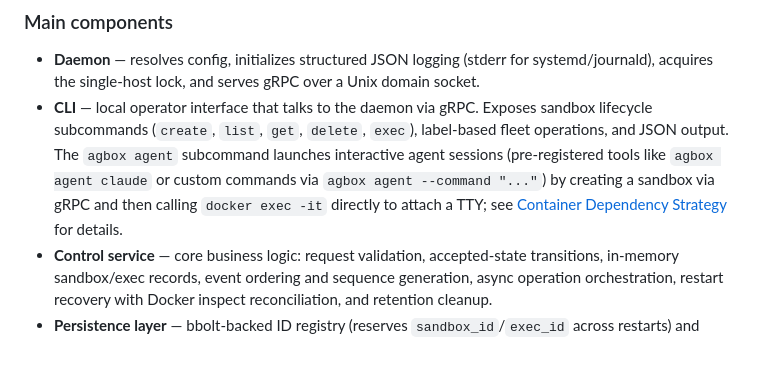
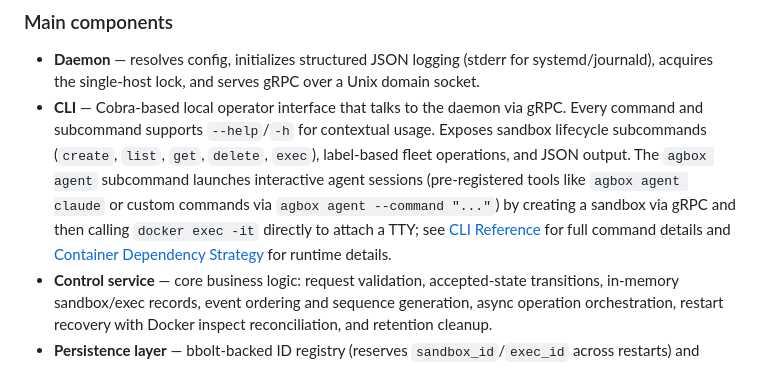
Before and after one commit to 1996fanrui/agents-sandbox, a Markdown page: docs/architecture_overview.md, the part around the change. Rendered like a GitHub page.

Commit message:
[ISSUE-91] Add CLI reference documentation and update architecture overview
Co-Authored-By: Claude Opus 4.6 (1M context) <noreply@anthropic.com>

```diff
--- a/docs/architecture_overview.md
+++ b/docs/architecture_overview.md
@@ -23,7 +23,7 @@ flowchart LR
 ### Main components
 
 - **Daemon** — resolves config, initializes structured JSON logging (stderr for systemd/journald), acquires the single-host lock, and serves gRPC over a Unix domain socket.
-- **CLI** — local operator interface that talks to the daemon via gRPC. Exposes sandbox lifecycle subcommands (`create`, `list`, `get`, `delete`, `exec`), label-based fleet operations, and JSON output. The `agbox agent` subcommand launches interactive agent sessions (pre-registered tools like `agbox agent claude` or custom commands via `agbox agent --command "..."`) by creating a sandbox via gRPC and then calling `docker exec -it` directly to attach a TTY; see [Container Dependency Strategy](container_dependency_strategy.md) for details.
+- **CLI** — Cobra-based local operator interface that talks to the daemon via gRPC. Every command and subcommand supports `--help`/`-h` for contextual usage. Exposes sandbox lifecycle subcommands (`create`, `list`, `get`, `delete`, `exec`), label-based fleet operations, and JSON output. The `agbox agent` subcommand launches interactive agent sessions (pre-registered tools like `agbox agent claude` or custom commands via `agbox agent --command "..."`) by creating a sandbox via gRPC and then calling `docker exec -it` directly to attach a TTY; see [CLI Reference](cli_reference.md) for full command details and [Container Dependency Strategy](container_dependency_strategy.md) for runtime details.
 - **Control service** — core business logic: request validation, accepted-state transitions, in-memory sandbox/exec records, event ordering and sequence generation, async operation orchestration, restart recovery with Docker inspect reconciliation, and retention cleanup.
 - **Persistence layer** — bbolt-backed ID registry (reserves `sandbox_id`/`exec_id` across restarts) and event store (replays sandbox history after restart, retains deleted streams until cleanup).
 - **Docker runtime backend** — single Docker Engine API client owning filesystem ingress materialization, network/container creation, exec commands, and resource removal.
```
Also changed, not shown: docs/cli_reference.md (added, +79 -0 lines).
